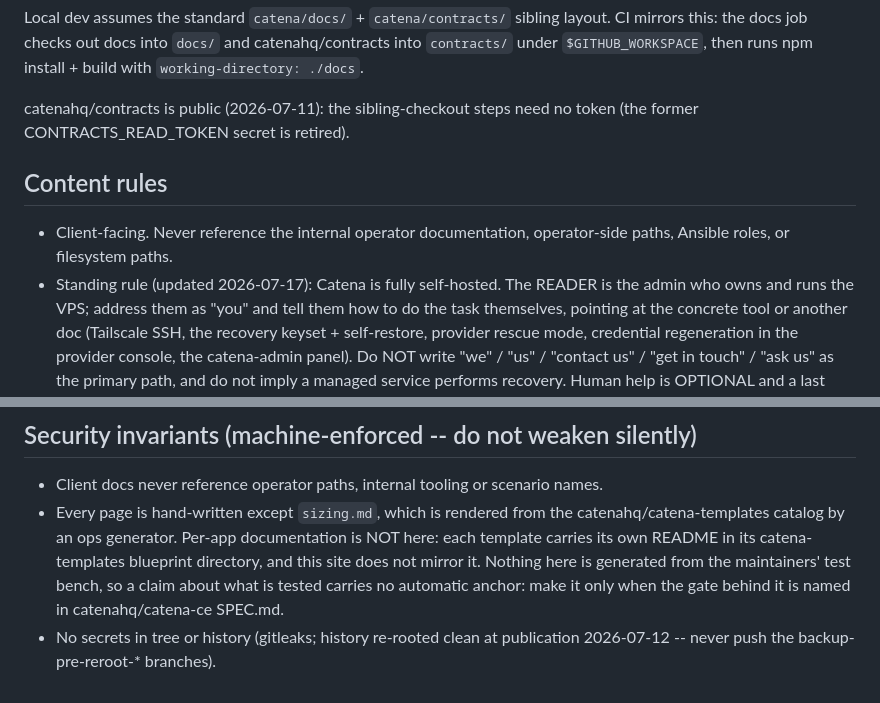
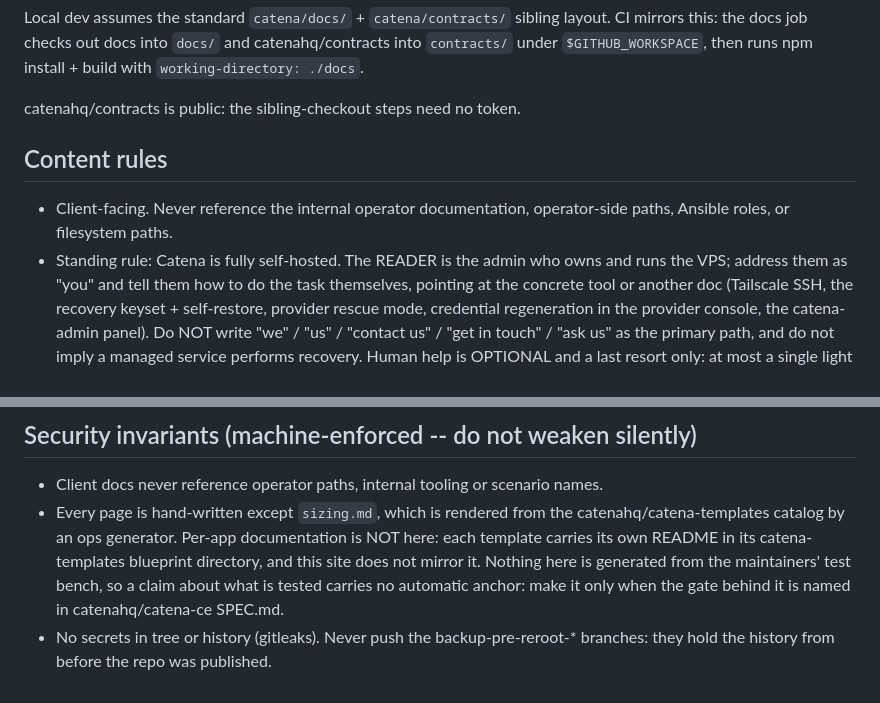
Before and after one commit to catenahq/docs, a Markdown page: AGENTS.md, 2 parts joined by grey strips. Drawn GitHub-style.

Commit message:
AGENTS.md states the rules without their dates
The contracts checkout, the self-hosted standing rule and the secrets
invariant carried the dates they were written and a retired token name.
Each now states only the rule. The backup-pre-reroot branches still exist
locally, so the instruction never to push them stays, with what they hold.

Co-Authored-By: Claude Opus 5.5 <noreply@anthropic.com>

```diff
--- a/AGENTS.md
+++ b/AGENTS.md
@@ -26,14 +26,14 @@ sibling layout. CI mirrors this: the docs job checks out docs into
 `$GITHUB_WORKSPACE`, then runs npm install + build with
 `working-directory: ./docs`.
 
-catenahq/contracts is public (2026-07-11): the sibling-checkout steps
-need no token (the former CONTRACTS_READ_TOKEN secret is retired).
+catenahq/contracts is public: the sibling-checkout steps need no
+token.
 
 ## Content rules
 
 - Client-facing. Never reference the internal operator documentation,
   operator-side paths, Ansible roles, or filesystem paths.
-- Standing rule (updated 2026-07-17): Catena is fully self-hosted. The
+- Standing rule: Catena is fully self-hosted. The
   READER is the admin who owns and runs the VPS; address them as "you"
   and tell them how to do the task themselves, pointing at the concrete
   tool or another doc (Tailscale SSH, the recovery keyset + self-restore,
@@ -72,5 +72,6 @@ Astro / Starlight feature question rather than guessing.
   bench, so a claim about what is tested carries no automatic anchor:
   make it only when the gate behind it is named in catenahq/catena-ce
   SPEC.md.
-- No secrets in tree or history (gitleaks; history re-rooted clean at
-  publication 2026-07-12 -- never push the backup-pre-reroot-* branches).
+- No secrets in tree or history (gitleaks). Never push the
+  backup-pre-reroot-* branches: they hold the history from before the
+  repo was published.
```
